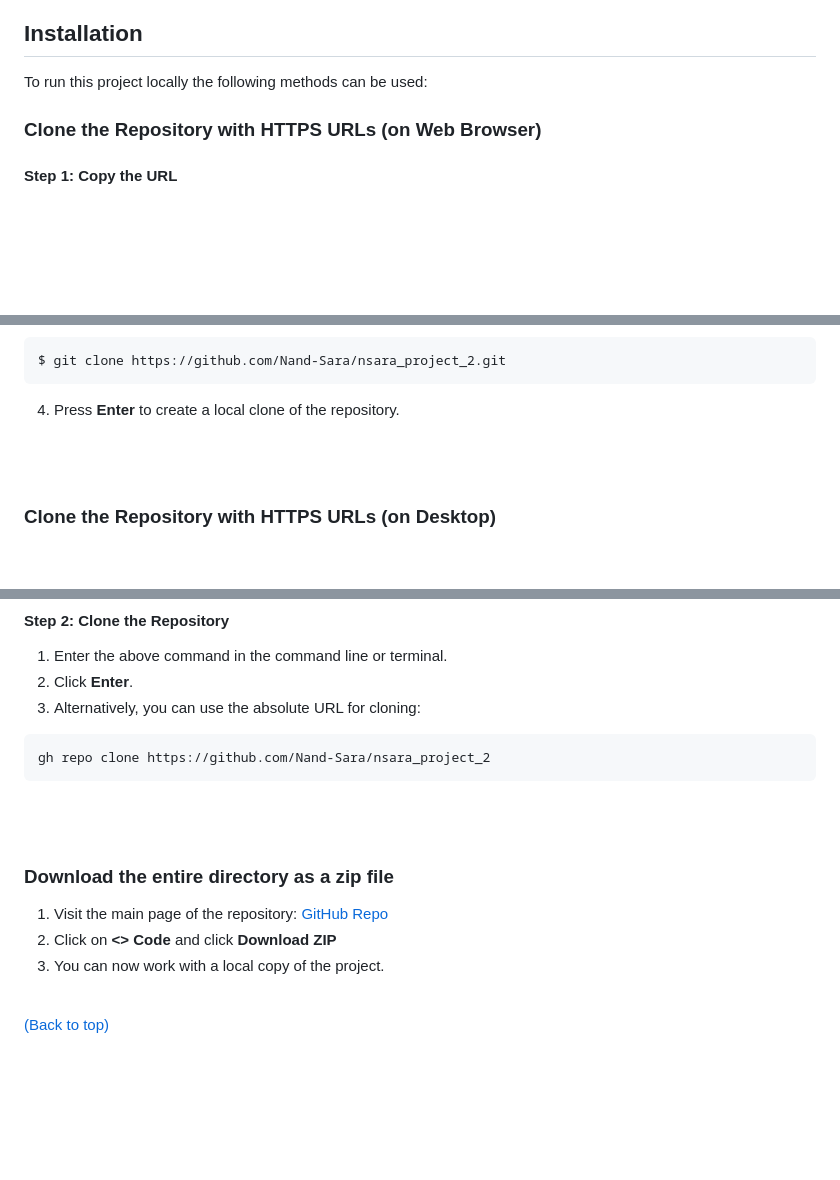
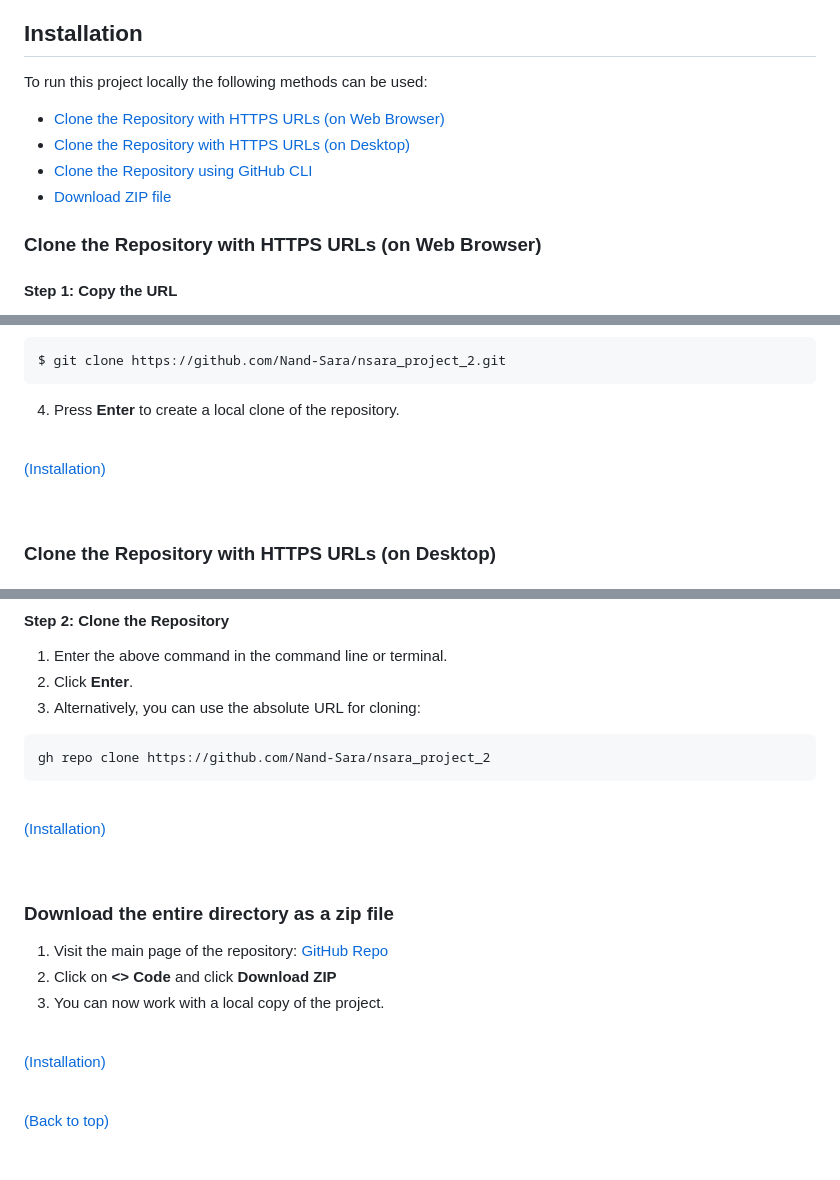
Before and after one commit to Nand-Sara/NSara-Project-2.github.io, a Markdown page: README.md, 3 parts joined by grey strips. Drawn GitHub-style; blank space fills up the shorter version.

````diff
--- a/README.md
+++ b/README.md
@@ -181,6 +181,11 @@ This project can be used as a template or as reference for front end development
 
 To run this project locally the following methods can be used:
 
+- [Clone the Repository with HTTPS URLs (on Web Browser)](#clone-the-repository-with-https-urls-on-web-browser)
+- [Clone the Repository with HTTPS URLs (on Desktop)](#clone-the-repository-with-https-urls-on-desktop)
+- [Clone the Repository using GitHub CLI](#clone-the-repository-using-github-cli)
+- [Download ZIP file](#download-the-entire-directory-as-a-zip-file)
+
 ### Clone the Repository with HTTPS URLs (on Web Browser)
 
 #### Step 1: Copy the URL
@@ -231,7 +236,11 @@ $ git clone https://github.com/Nand-Sara/nsara_project_2.git
 
 4. Press **Enter** to create a local clone of the repository.
 
-<br><br>
+<br>
+
+[(Installation)](#installation)
+
+<br>
 
 ### Clone the Repository with HTTPS URLs (on Desktop)
 
@@ -280,13 +293,21 @@ gh repo clone Nand-Sara/nsara_project_2
 gh repo clone https://github.com/Nand-Sara/nsara_project_2
 ```
 
-<br><br>
+<br>
+
+[(Installation)](#installation)
+
+<br>
 
 ### Download the entire directory as a zip file
 
 1. Visit the main page of the repository: [GitHub Repo](https://github.com/Nand-Sara/nsara_project_2)
 2. Click on **<> Code** and click **Download ZIP**
 3. You can now work with a local copy of the project.
+
+<br>
+
+[(Installation)](#installation)
 
 <br>
 
````
Also changed, not shown: other parts of README.md (+5 -1 lines).
